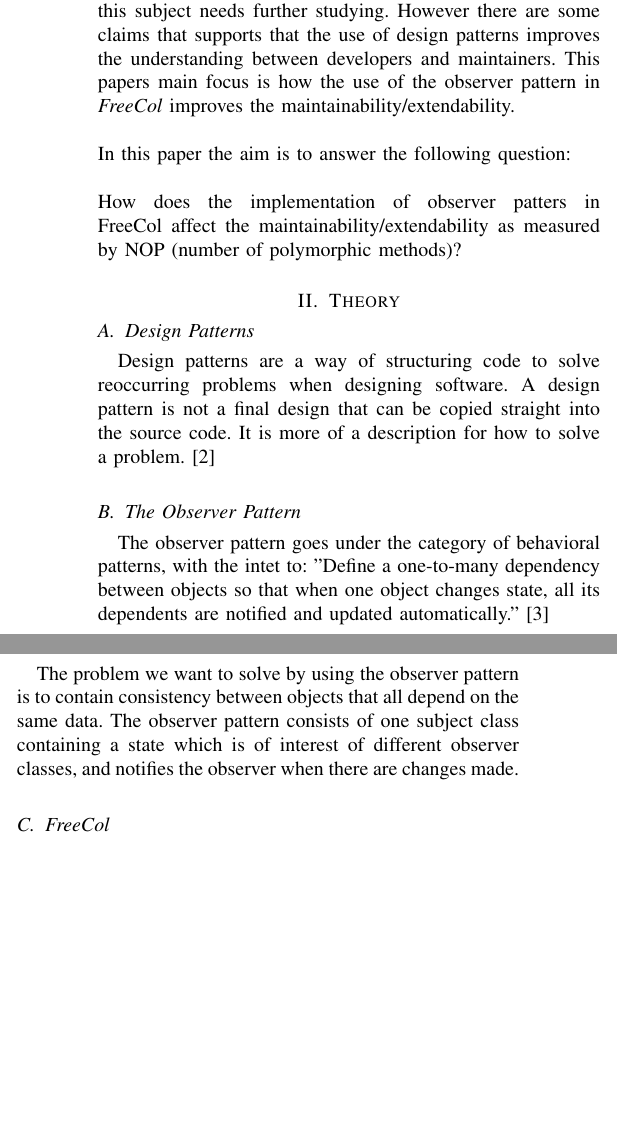
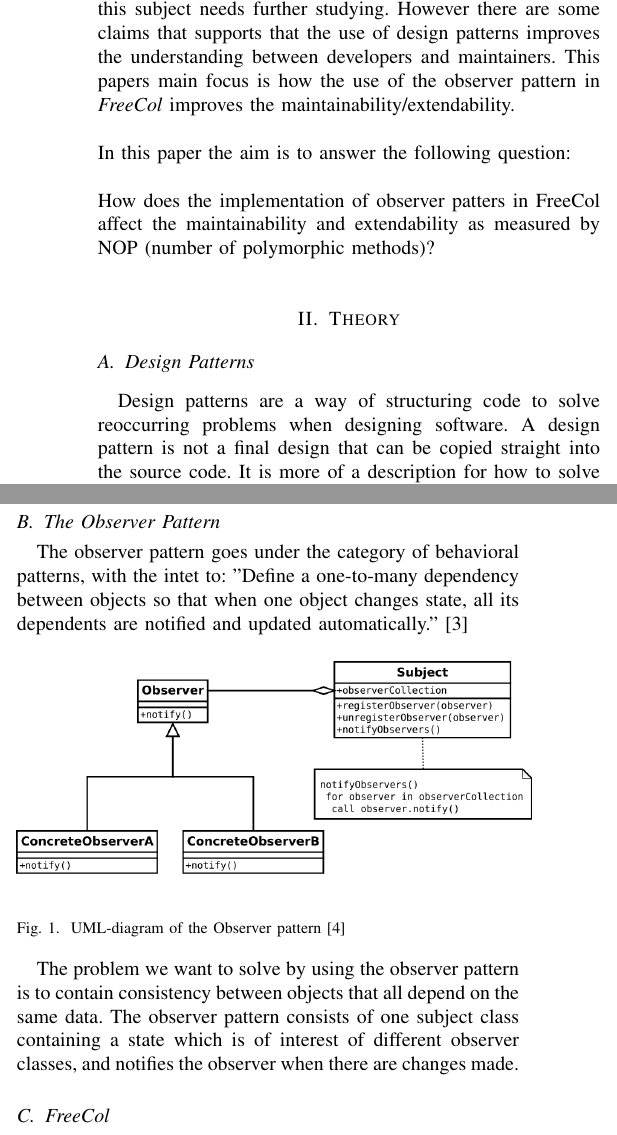
Before and after one commit to Kn00d/TDDB84, a LaTeX paper (main.tex): two parts of the columns of page 1 of 2, joined at a grey line, cut so that both start at the same text, the shorter picture padded with empty space. Compiled offline with pdfLaTeX.

Commit message:
Picture added

```diff
--- a/main.tex
+++ b/main.tex
@@ -1,3 +1,4 @@
 \documentclass[journal]{IEEEtran}
+\usepackage{graphicx}
 \begin{document}
 
@@ -33,7 +34,7 @@ As of yet there are no concrete evidence for this, and this subject needs furthe
 In this paper the aim is to answer the following question:
 \\
 \\
-How does the implementation of observer patters in FreeCol affect the maintainability/extendability as measured by NOP (number of polymorphic methods)?
+How does the implementation of observer patters in FreeCol affect the maintainability and extendability as measured by NOP (number of polymorphic methods)?
 
 \section{Theory}
 \subsection{Design Patterns}
@@ -41,6 +42,11 @@ Design patterns are a way of structuring code to solve reoccurring problems when
 
 \subsection{The Observer Pattern}
 The observer pattern goes under the category of behavioral patterns, with the intet to: "Define a one-to-many dependency between objects so that when one object changes state, all its dependents are notified and updated automatically." \cite{gof}
+\begin{figure}[h]
+\includegraphics[width=0.5\textwidth]{Observer.png}
+\label{obeserver}
+\caption{UML-diagram of the Observer pattern \cite{observerpng}}
+\end{figure}
 
 The problem we want to solve by using the observer pattern is to contain consistency between objects that all depend on the same data. The observer pattern consists of one subject class containing a state which is of interest of different observer classes, and notifies the observer when there are changes made.
 
```
Also changed, not shown: references.bib (+6 -1 lines), Observer.png (added), main.bbl, main.pdf, main.tex (2 more changed lines), 6 other files.
